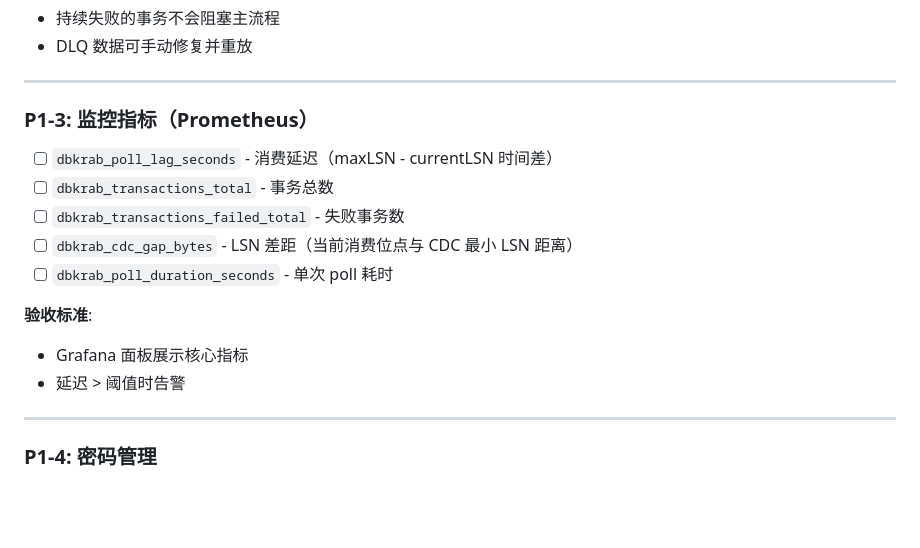
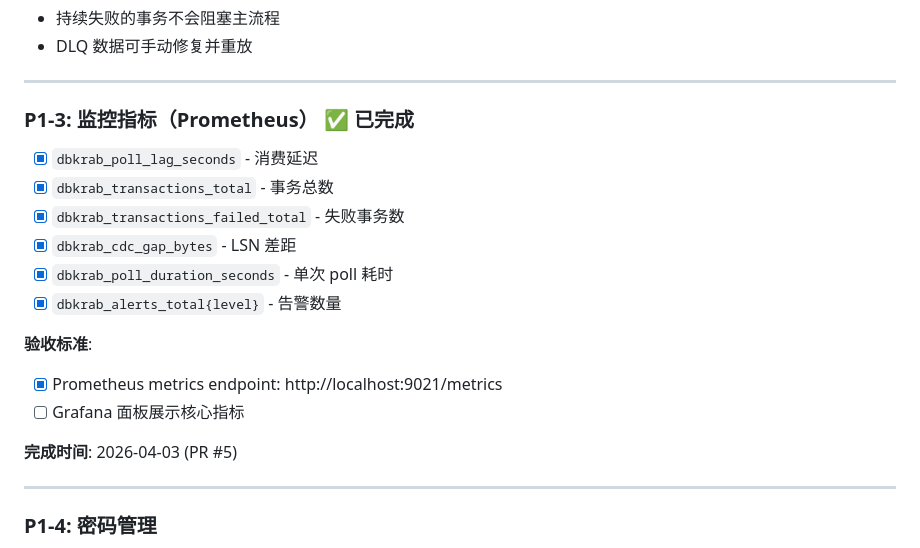
Before and after one commit to cnlangzi/dbkrab, a Markdown page: TODOS.md, the part around the change. Rendered like a GitHub page; blank space fills up the shorter version.

Commit message:
docs: mark P1-3 (Prometheus metrics) as completed

```diff
--- a/TODOS.md
+++ b/TODOS.md
@@ -77,16 +77,19 @@
 
 ---
 
-### P1-3: 监控指标（Prometheus）
-- [ ] `dbkrab_poll_lag_seconds` - 消费延迟（maxLSN - currentLSN 时间差）
-- [ ] `dbkrab_transactions_total` - 事务总数
-- [ ] `dbkrab_transactions_failed_total` - 失败事务数
-- [ ] `dbkrab_cdc_gap_bytes` - LSN 差距（当前消费位点与 CDC 最小 LSN 距离）
-- [ ] `dbkrab_poll_duration_seconds` - 单次 poll 耗时
+### P1-3: 监控指标（Prometheus） ✅ **已完成**
+- [x] `dbkrab_poll_lag_seconds` - 消费延迟
+- [x] `dbkrab_transactions_total` - 事务总数
+- [x] `dbkrab_transactions_failed_total` - 失败事务数
+- [x] `dbkrab_cdc_gap_bytes` - LSN 差距
+- [x] `dbkrab_poll_duration_seconds` - 单次 poll 耗时
+- [x] `dbkrab_alerts_total{level}` - 告警数量
 
 **验收标准**:
-- Grafana 面板展示核心指标
-- 延迟 > 阈值时告警
+- [x] Prometheus metrics endpoint: http://localhost:9021/metrics
+- [ ] Grafana 面板展示核心指标
+
+**完成时间**: 2026-04-03 (PR #5)
 
 ---
 
```
